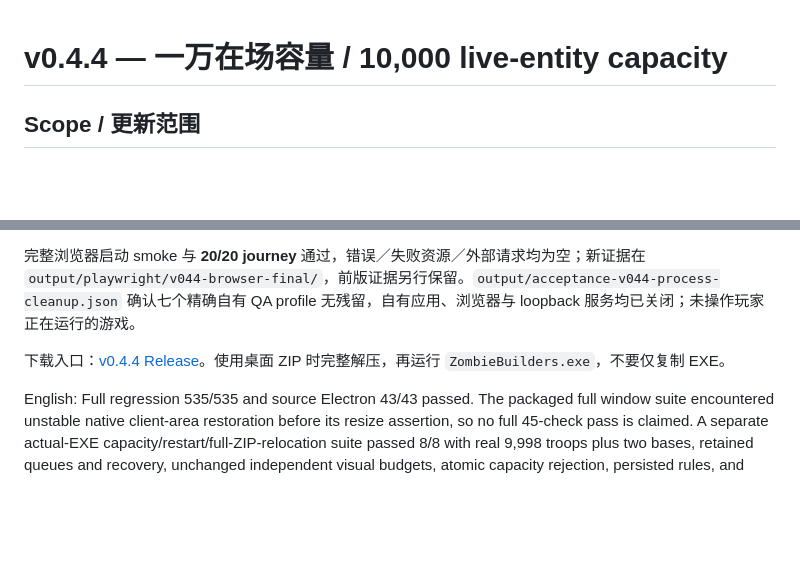
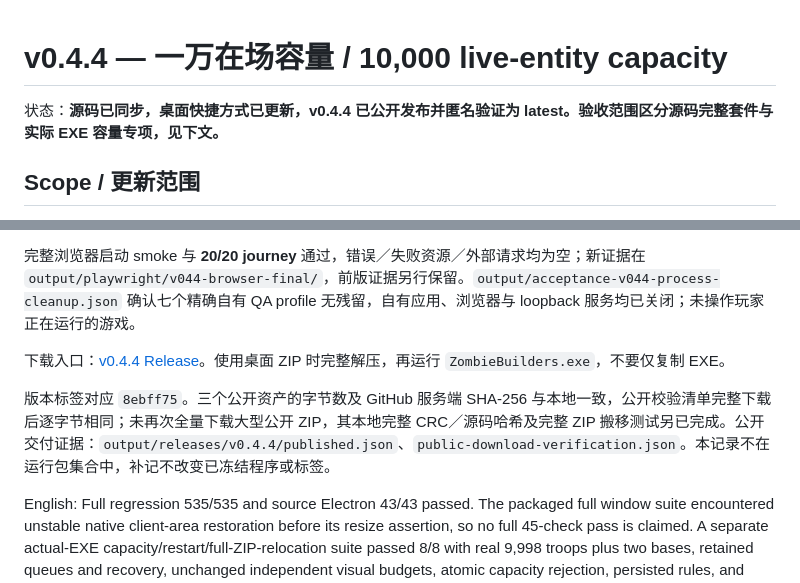
Before and after one commit to learner20230724/zombie-builders-rebuild, a Markdown page: docs/RELEASE-0.4.4.md, 2 parts joined by grey strips. Rendered like a GitHub page; blank space fills up the shorter version.

Commit message:
docs: record verified v0.4.4 delivery and acceptance scope

```diff
--- a/docs/RELEASE-0.4.4.md
+++ b/docs/RELEASE-0.4.4.md
@@ -1,4 +1,6 @@
 # v0.4.4 — 一万在场容量 / 10,000 live-entity capacity
+
+状态：**源码已同步，桌面快捷方式已更新，v0.4.4 已公开发布并匿名验证为 latest。验收范围区分源码完整套件与实际 EXE 容量专项，见下文。**
 
 ## Scope / 更新范围
 
@@ -37,4 +39,6 @@ Both camps share a **10,000 active-entity capacity including bases**, normally l
 
 下载入口：[v0.4.4 Release](https://github.com/learner20230724/zombie-builders-rebuild/releases/tag/v0.4.4)。使用桌面 ZIP 时完整解压，再运行 `ZombieBuilders.exe`，不要仅复制 EXE。
 
+版本标签对应 `8ebff75`。三个公开资产的字节数及 GitHub 服务端 SHA-256 与本地一致，公开校验清单完整下载后逐字节相同；未再次全量下载大型公开 ZIP，其本地完整 CRC／源码哈希及完整 ZIP 搬移测试另已完成。公开交付证据：`output/releases/v0.4.4/published.json`、`public-download-verification.json`。本记录不在运行包集合中，补记不改变已冻结程序或标签。
+
 English: Full regression 535/535 and source Electron 43/43 passed. The packaged full window suite encountered unstable native client-area restoration before its resize assertion, so no full 45-check pass is claimed. A separate actual-EXE capacity/restart/full-ZIP-relocation suite passed 8/8 with real 9,998 troops plus two bases, retained queues and recovery, unchanged independent visual budgets, atomic capacity rejection, persisted rules, and matching runtime hashes. No 10,000-actor FPS guarantee is made.
```
